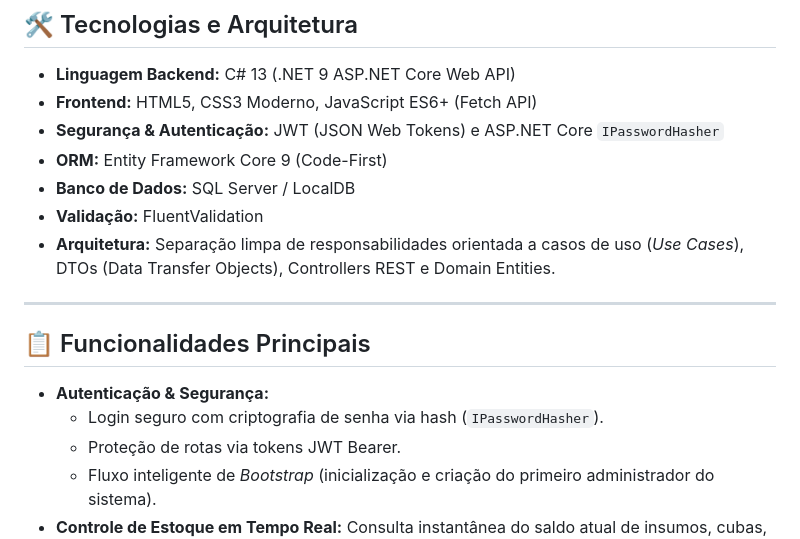
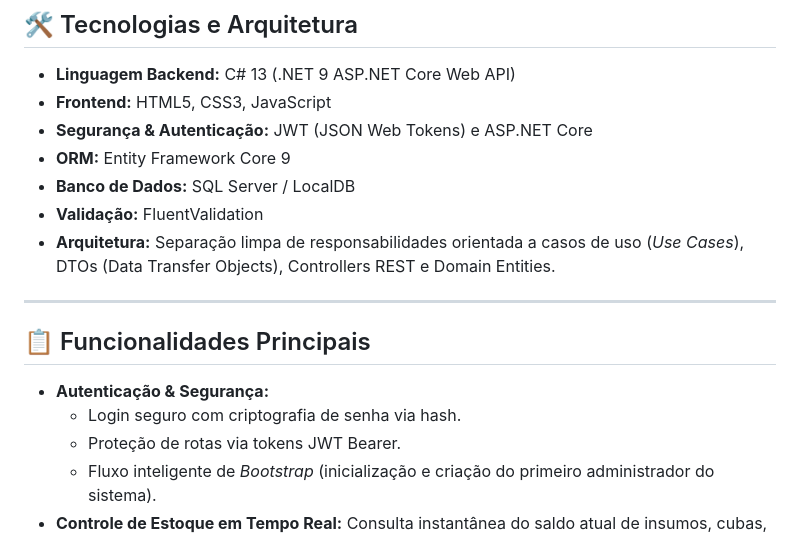
Before and after one commit to MurilloVeridiano/Estoque_MarmoArt, a Markdown page: README.md, the part around the change. Drawn GitHub-style.

```diff
--- a/README.md
+++ b/README.md
@@ -22,9 +22,9 @@ O **Estoque MarmoArt** é um sistema completo (API Backend + Dashboard Frontend)
 ## 🛠️ Tecnologias e Arquitetura
 
 - **Linguagem Backend:** C# 13 (.NET 9 ASP.NET Core Web API)
-- **Frontend:** HTML5, CSS3 Moderno, JavaScript ES6+ (Fetch API)
-- **Segurança & Autenticação:** JWT (JSON Web Tokens) e ASP.NET Core `IPasswordHasher`
-- **ORM:** Entity Framework Core 9 (Code-First)
+- **Frontend:** HTML5, CSS3, JavaScript
+- **Segurança & Autenticação:** JWT (JSON Web Tokens) e ASP.NET Core
+- **ORM:** Entity Framework Core 9
 - **Banco de Dados:** SQL Server / LocalDB
 - **Validação:** FluentValidation
 - **Arquitetura:** Separação limpa de responsabilidades orientada a casos de uso (*Use Cases*), DTOs (Data Transfer Objects), Controllers REST e Domain Entities.
@@ -34,7 +34,7 @@ O **Estoque MarmoArt** é um sistema completo (API Backend + Dashboard Frontend)
 ## 📋 Funcionalidades Principais
 
 - **Autenticação & Segurança:**
-  - Login seguro com criptografia de senha via hash (`IPasswordHasher`).
+  - Login seguro com criptografia de senha via hash.
   - Proteção de rotas via tokens JWT Bearer.
   - Fluxo inteligente de *Bootstrap* (inicialização e criação do primeiro administrador do sistema).
 - **Controle de Estoque em Tempo Real:** Consulta instantânea do saldo atual de insumos, cubas, tanques, EPIs e materiais disponíveis.
```
